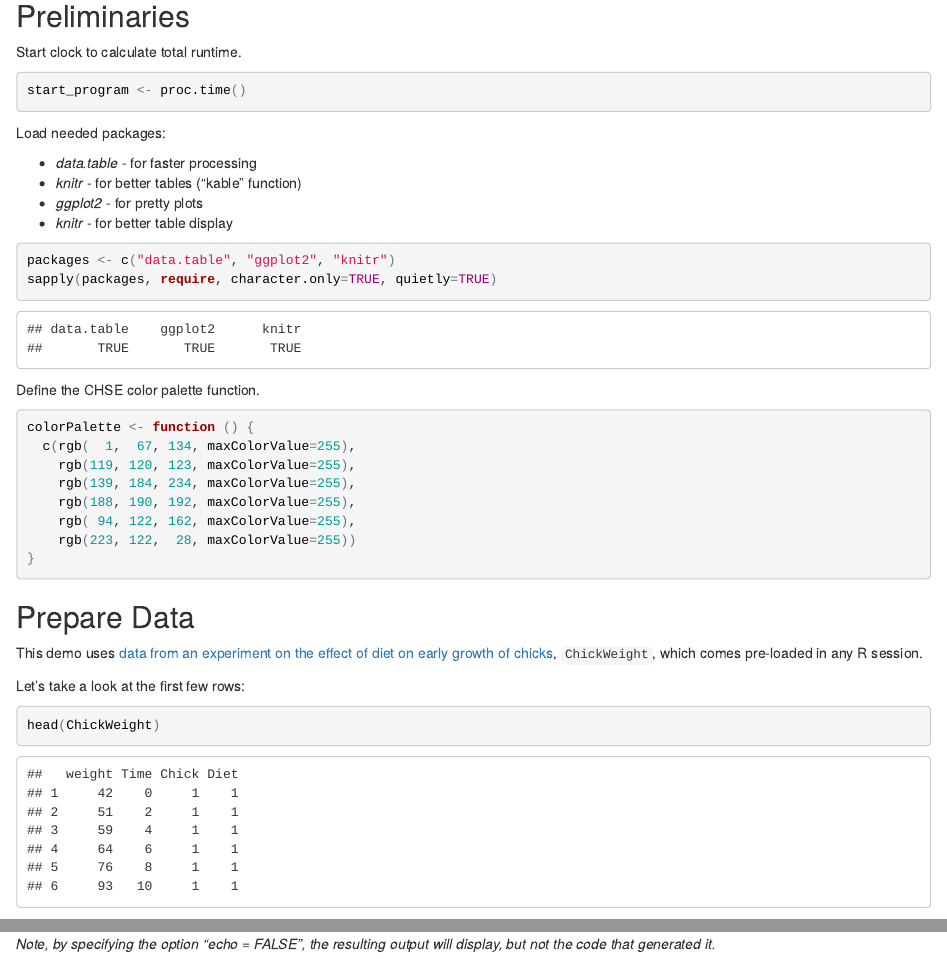
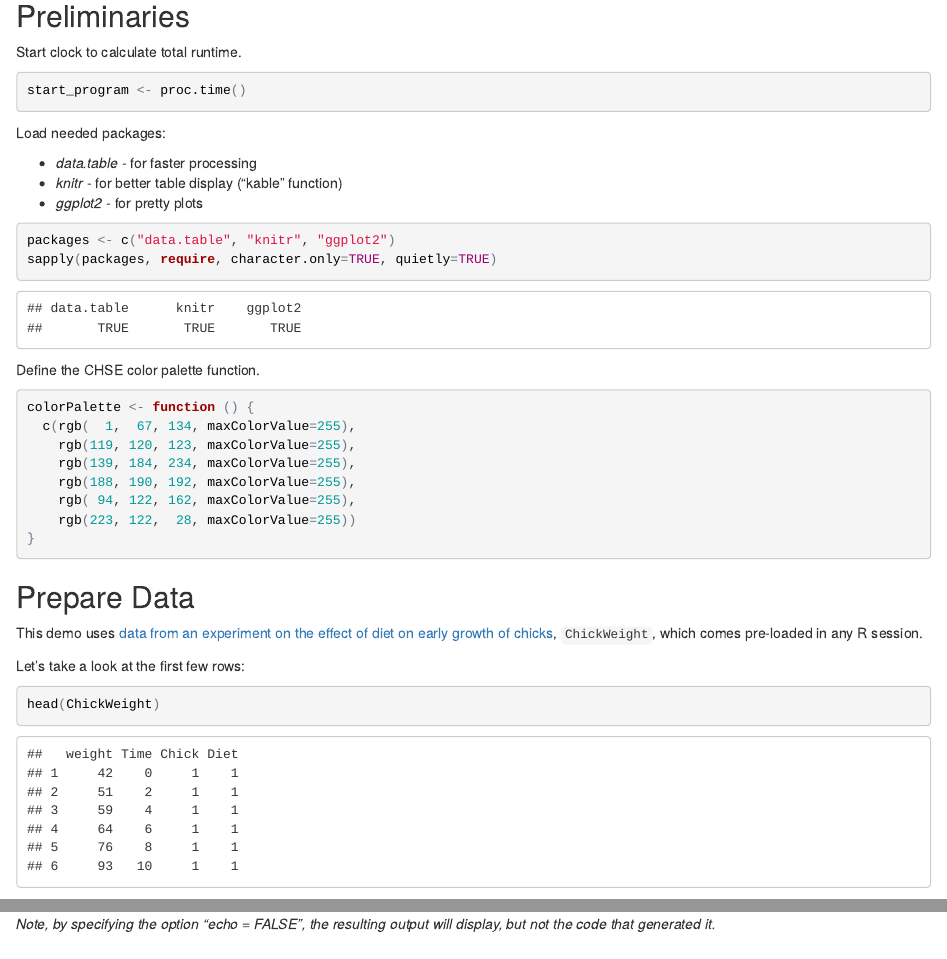
Before and after one commit to chse-ohsu/ReproducibleResearch-20150722, an R Markdown document (ReproducibleResearchDemo_20150722.Rmd): the page in a window 1100 px wide, from 880 px down, and a second part further down, joined at a grey line. The pictures show the output file ReproducibleResearchDemo_20150722.html that the author committed with the source, opened offline.

````diff
--- a/ReproducibleResearchDemo_20150722.Rmd
+++ b/ReproducibleResearchDemo_20150722.Rmd
@@ -3,8 +3,11 @@
 author: "OHSU Center for Health Systems Effectiveness"
 date: "Wednesday, July 22, 2015"
 output:
+  word_document: default
+  pdf_document:
+    toc: yes
   html_document:
-    toc: TRUE
+    toc: yes
 ---
 
 Last update by Stephanie Renfro (<renfrst@ohsu.edu>) on `r paste(Sys.time())` using `r R.version.string`.
@@ -51,12 +54,11 @@
 Load needed packages:
 
   * *data.table* - for faster processing
-  * *knitr* - for better tables ("kable" function)
+  * *knitr* - for better table display ("kable" function)
   * *ggplot2* - for pretty plots
-  * *knitr* - for better table display
 
 ```{r, warning=FALSE}
-packages <- c("data.table", "ggplot2", "knitr")
+packages <- c("data.table", "knitr", "ggplot2")
 sapply(packages, require, character.only=TRUE, quietly=TRUE)
 ```
 
````
Also changed, not shown: ReproducibleResearchDemo_20150722.html, ReproducibleResearchDemo_20150722.pdf, ReproducibleResearchDemo_20150722.Rmd (5 more changed lines), 1 other file.
